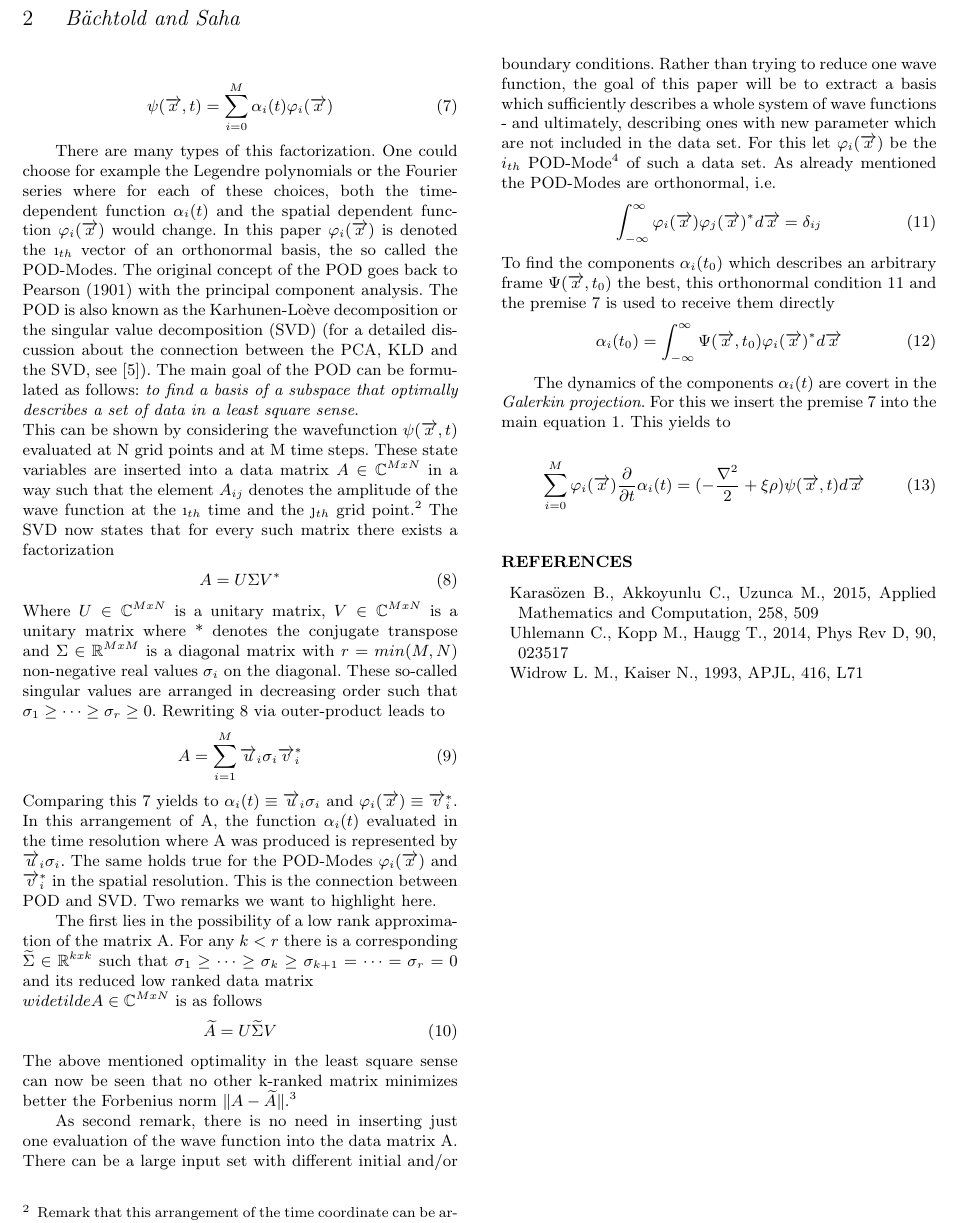
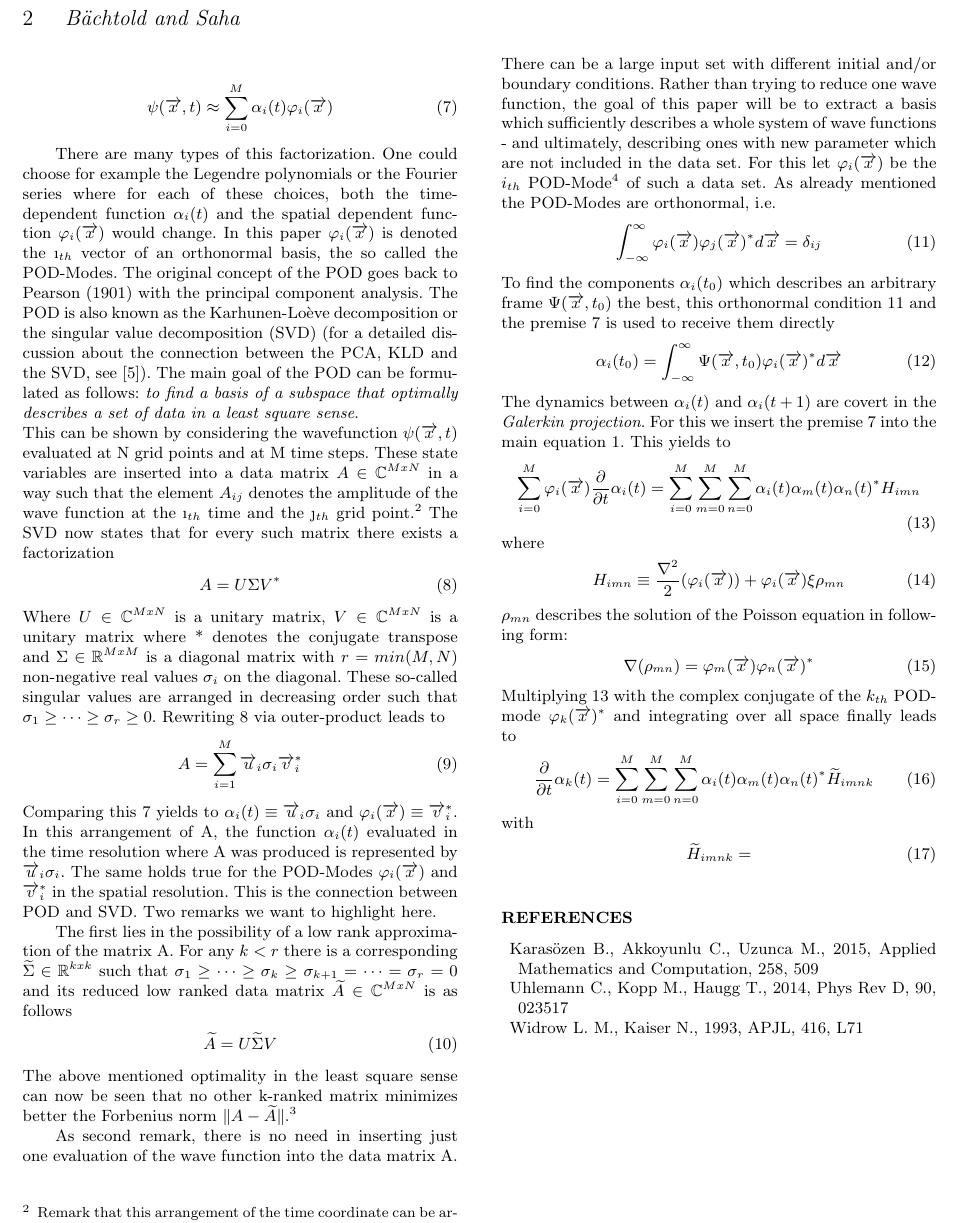
Before and after one commit to Anathapindika/MOR, a LaTeX paper (paper/ms.tex): part of page 2 of 2, cut so that both start at the same text. Compiled offline with LaTeX, dvips and Ghostscript; a LaTeX package or settings file that is missing is left out.

Commit message:
Galerkin nealy done

```diff
--- a/paper/ms.tex
+++ b/paper/ms.tex
@@ -71,7 +71,7 @@ Since the above mentioned method requires to compute the Fourier transform and i
 Where G is a function depending solely on \(\overrightarrow{a}\) and some external values denoted as V. The premise to achieve this reduction - and therefore of this paper - is the approximation of the wave function \(\psi( \overrightarrow {x},t)\) as following sum:
 
 \begin{equation}\label{eq7}
-\psi( \overrightarrow {x},t) = \sum_{i=0}^M \alpha_i(t) \varphi_i(\overrightarrow{x})
+\psi( \overrightarrow {x},t) \approx \sum_{i=0}^M \alpha_i(t) \varphi_i(\overrightarrow{x})
 \end{equation}
 
 There are many types of this factorization. One could choose for example the Legendre polynomials or the Fourier series where for each of these choices, both the time-dependent function \(\alpha_i(t)\) and the spatial dependent function \(\varphi_i(\overrightarrow{x})\) would change. In this paper \(\varphi_i(\overrightarrow{x})\) is denoted the \(\i_{th}\) vector of an orthonormal basis, the so called the POD-Modes. The original concept of the POD goes back to Pearson (1901) with the principal component analysis. The POD is also known as the Karhunen-Loève decomposition or the singular value decomposition (SVD) (for a detailed discussion about the connection between the PCA, KLD and the SVD, see [5]). The main goal of the POD can be formulated as follows: \textit{to find a basis of a subspace that optimally describes a set of data in a least square sense}. \\
@@ -88,7 +88,7 @@ A=\sum_{i=1}^M \overrightarrow{u}_i \sigma_i \overrightarrow{v}_i^*
 \end{equation}
 Comparing this \ref{eq7} yields to \(\alpha_i(t) \equiv \overrightarrow{u}_i \sigma_i \) and \(\varphi_i(\overrightarrow{x}) \equiv \overrightarrow{v}_i^*\). In this arrangement of A, the function \(\alpha_i(t)\) evaluated in the time resolution where A was produced is represented by \(\overrightarrow{u}_i \sigma_i \). The same holds true for the POD-Modes \(\varphi_i(\overrightarrow{x})\) and \(\overrightarrow{v}_i^*\) in the spatial resolution. This is the connection between POD and SVD. Two remarks we want to highlight here.
 
-The first lies in the possibility of a low rank approximation of the matrix A. For any \(k<r\) there is a corresponding \(\widetilde{\Sigma} \in \mathbb{R}^{kxk} \) such that \(\sigma_1 \geq \dots \geq \sigma_k \geq \sigma_{k+1} = \dots = \sigma_r =0\) and its reduced low ranked data matrix \(\\widetilde{A} \in \mathbb{C}^{MxN} \) is as follows
+The first lies in the possibility of a low rank approximation of the matrix A. For any \(k<r\) there is a corresponding \(\widetilde{\Sigma} \in \mathbb{R}^{kxk} \) such that \(\sigma_1 \geq \dots \geq \sigma_k \geq \sigma_{k+1} = \dots = \sigma_r =0\) and its reduced low ranked data matrix \(\widetilde{A} \in \mathbb{C}^{MxN} \) is as follows
 \begin{equation}\label{eq10}
 \widetilde{A}=U \widetilde{\Sigma} V
 \end{equation}
@@ -103,13 +103,27 @@ To find the components \(\alpha_i(t_0)\) which describes an arbitrary frame \(\P
  \begin{equation}\label{eq12}
 \alpha_i(t_0) =\int_{-\infty}^\infty \Psi(\overrightarrow{x},t_0) \varphi_i(\overrightarrow{x})^* d\overrightarrow{x}
 \end{equation}
-
-The dynamics of the components \(\alpha_i(t)\) are covert in the \textit{Galerkin projection}. For this we insert the premise \ref{eq7} into the main equation \ref{eq1}. This yields to
-
- \begin{equation}\label{eq12}
-\sum_{i=0}^M \varphi_i(\overrightarrow{x}) \dfrac {\partial } {\partial t} \alpha_i(t) =( -\dfrac {\nabla ^{2}} {2}+ \xi \rho) \psi( \overrightarrow {x},t)d\overrightarrow{x}
+The dynamics between \(\alpha_i(t)\) and \(\alpha_i(t+1)\) are covert in the \textit{Galerkin projection}. For this we insert the premise \ref{eq7} into the main equation \ref{eq1}. This yields to
+ \begin{equation}\label{eq13}
+\sum_{i=0}^M \varphi_i(\overrightarrow{x}) \dfrac {\partial } {\partial t} \alpha_i(t) = \sum_{i=0}^M \sum_{m=0}^M \sum_{n=0}^M \alpha_i(t) \alpha_m(t) \alpha_n(t)^* H_{imn}
 \end{equation}
-
+where
+\begin{equation}\label{eq14}
+H_{imn} \equiv \dfrac {\nabla ^{2}} {2}(\varphi_i(\overrightarrow{x}))+\varphi_i(\overrightarrow{x}) \xi \rho_{mn}
+\end{equation}
+\(\rho_{mn}\) describes the solution of the Poisson equation in following form:
+\begin{equation}\label{eq15}
+\nabla(\rho_{mn}) = \varphi_m(\overrightarrow{x}) \varphi_n(\overrightarrow{x})^*
+\end{equation}
+Multiplying \ref{eq13} with the complex conjugate of the \(k_{th}\) POD-mode \(\varphi_{k}(\overrightarrow{x})^*\) and integrating over all space finally leads to
+\begin{equation}\label{eq16}
+\dfrac {\partial } {\partial t} \alpha_k(t) = \sum_{i=0}^M \sum_{m=0}^M \sum_{n=0}^M \alpha_i(t) \alpha_m(t) \alpha_n(t)^* \widetilde{H}_{imnk}
+\end{equation}
+with
+\begin{equation}\label{eq17}
+\widetilde{H}_{imnk} =
+\end{equation}
+%%(-\sum_{i=0}^M \alpha_i(t) \dfrac {\nabla ^{2}(\varphi_i(\overrightarrow{x}))} {2} + \sum_{i=0}^M \sum_{j=0}^M \xi \rho) \psi( \overrightarrow {x},t)d\overrightarrow{x}
 
 
 \bibliographystyle{mn2e}
```
Also changed, not shown: paper/ms.pdf.
